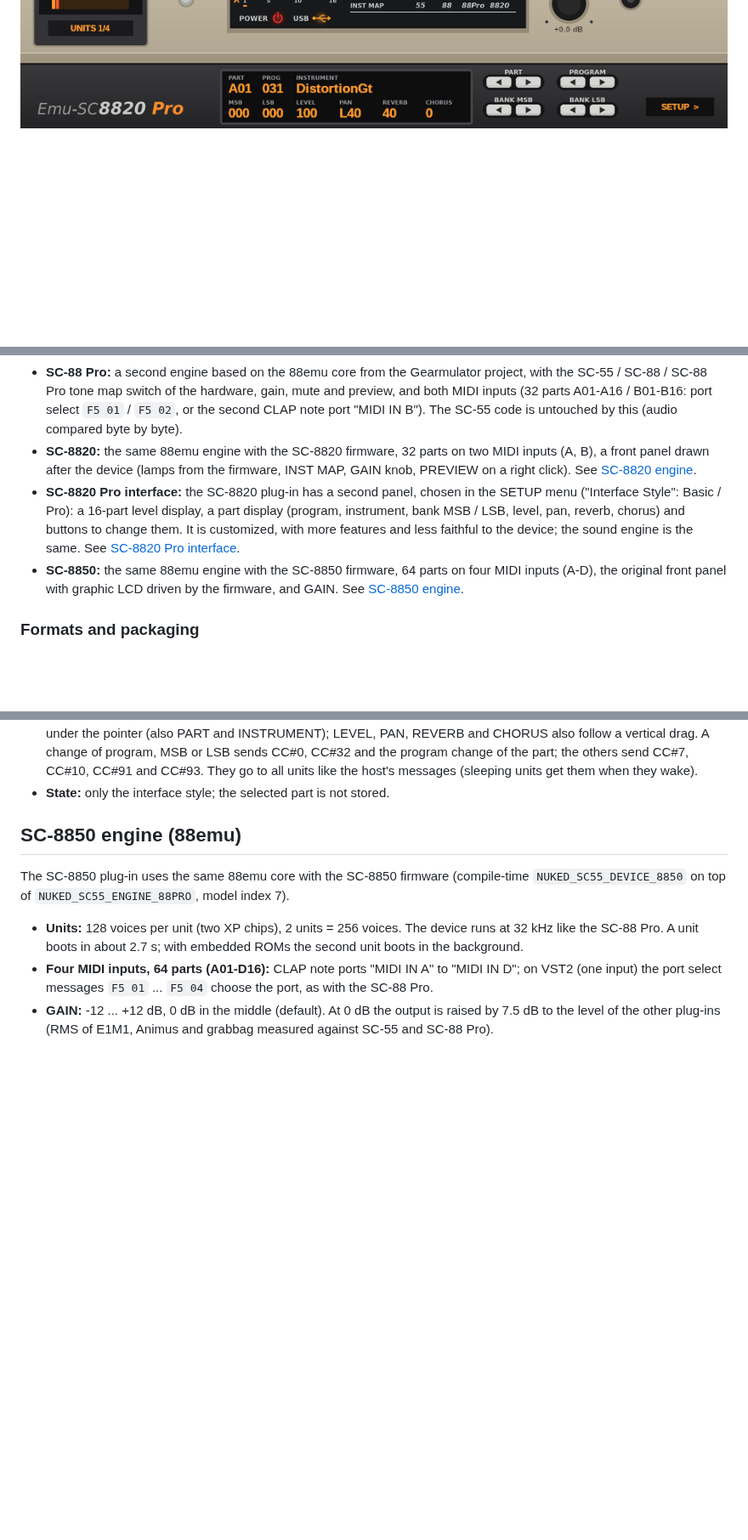
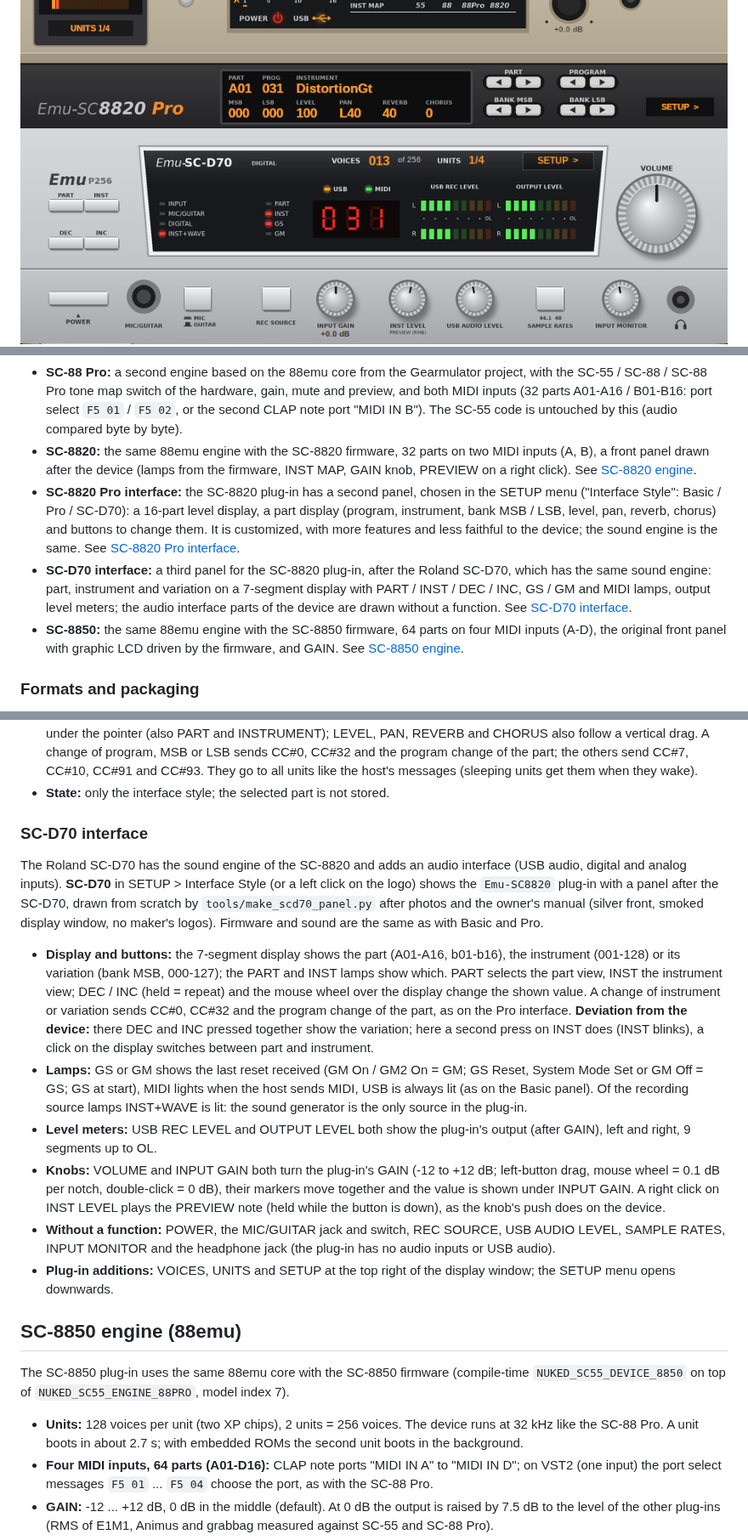
Before and after one commit to NightFright2k19/Nuked-SC55-P256, a Markdown page: README.md, 3 parts joined by grey strips. Shown at 85% size. Drawn GitHub-style; pictures changed too: docs/images/sc8820d70_panel.png (added); blank space fills up the shorter version.

```diff
--- a/README.md
+++ b/README.md
@@ -9,6 +9,7 @@
 <img width="918" height="280" alt="sc_88pro" src="docs/images/sc88pro_panel.png" />
 <img width="918" height="280" alt="sc8820" src="docs/images/sc8820_panel.png" />
 <img width="918" height="280" alt="sc8820pro" src="docs/images/sc8820pro_panel.png" />
+<img width="918" height="280" alt="sc8820d70" src="docs/images/sc8820d70_panel.png" />
 <img width="918" height="280" alt="sc_8850" src="docs/images/sc8850_panel.png" />
 </p>
 
@@ -66,7 +68,8 @@ This project started as a fork of John Novak's [Nuked-SC55-CLAP](https://github.
 - **SC-88:** the 88emu engine with the firmware of the first SC-88, 32 parts on two MIDI inputs like the SC-88 Pro, the original front panel driven by the firmware, and GAIN. See [SC-88 engine](#sc-88-engine-88emu).
 - **SC-88 Pro:** a second engine based on the 88emu core from the Gearmulator project, with the SC-55 / SC-88 / SC-88 Pro tone map switch of the hardware, gain, mute and preview, and both MIDI inputs (32 parts A01-A16 / B01-B16: port select `F5 01` / `F5 02`, or the second CLAP note port "MIDI IN B"). The SC-55 code is untouched by this (audio compared byte by byte).
 - **SC-8820:** the same 88emu engine with the SC-8820 firmware, 32 parts on two MIDI inputs (A, B), a front panel drawn after the device (lamps from the firmware, INST MAP, GAIN knob, PREVIEW on a right click). See [SC-8820 engine](#sc-8820-engine-88emu).
-- **SC-8820 Pro interface:** the SC-8820 plug-in has a second panel, chosen in the SETUP menu ("Interface Style": Basic / Pro): a 16-part level display, a part display (program, instrument, bank MSB / LSB, level, pan, reverb, chorus) and buttons to change them. It is customized, with more features and less faithful to the device; the sound engine is the same. See [SC-8820 Pro interface](#sc-8820-pro-interface).
+- **SC-8820 Pro interface:** the SC-8820 plug-in has a second panel, chosen in the SETUP menu ("Interface Style": Basic / Pro / SC-D70): a 16-part level display, a part display (program, instrument, bank MSB / LSB, level, pan, reverb, chorus) and buttons to change them. It is customized, with more features and less faithful to the device; the sound engine is the same. See [SC-8820 Pro interface](#sc-8820-pro-interface).
+- **SC-D70 interface:** a third panel for the SC-8820 plug-in, after the Roland SC-D70, which has the same sound engine: part, instrument and variation on a 7-segment display with PART / INST / DEC / INC, GS / GM and MIDI lamps, output level meters; the audio interface parts of the device are drawn without a function. See [SC-D70 interface](#sc-d70-interface).
 - **SC-8850:** the same 88emu engine with the SC-8850 firmware, 64 parts on four MIDI inputs (A-D), the original front panel with graphic LCD driven by the firmware, and GAIN. See [SC-8850 engine](#sc-8850-engine-88emu).
 
 ### Formats and packaging
@@ -357,6 +360,17 @@ The SETUP menu entry **Interface Style** switches the panel of `Emu-SC8820` betw
 - **Part display:** PART, PROG (001-128), INSTRUMENT (the tone name, or the drum set name on a rhythm part), MSB and LSB (bank select; LSB 0 = the INST MAP map, 1-4 = SC-55, SC-88, SC-88Pro, SC-8820), LEVEL, PAN (L63-0-R63, RND), REVERB and CHORUS. The values are read about 30 times a second from unit 0's work RAM, so they also follow SysEx, resets and the host's own messages.
 - **Edit buttons:** PART, PROGRAM, BANK MSB and BANK LSB (held = repeat). The mouse wheel changes the value under the pointer (also PART and INSTRUMENT); LEVEL, PAN, REVERB and CHORUS also follow a vertical drag. A change of program, MSB or LSB sends CC#0, CC#32 and the program change of the part; the others send CC#7, CC#10, CC#91 and CC#93. They go to all units like the host's messages (sleeping units get them when they wake).
 - **State:** only the interface style; the selected part is not stored.
+
+### SC-D70 interface
+
+The Roland SC-D70 has the sound engine of the SC-8820 and adds an audio interface (USB audio, digital and analog inputs). **SC-D70** in SETUP > Interface Style (or a left click on the logo) shows the `Emu-SC8820` plug-in with a panel after the SC-D70, drawn from scratch by `tools/make_scd70_panel.py` after photos and the owner's manual (silver front, smoked display window, no maker's logos). Firmware and sound are the same as with Basic and Pro.
+
+- **Display and buttons:** the 7-segment display shows the part (A01-A16, b01-b16), the instrument (001-128) or its variation (bank MSB, 000-127); the PART and INST lamps show which. PART selects the part view, INST the instrument view; DEC / INC (held = repeat) and the mouse wheel over the display change the shown value. A change of instrument or variation sends CC#0, CC#32 and the program change of the part, as on the Pro interface. **Deviation from the device:** there DEC and INC pressed together show the variation; here a second press on INST does (INST blinks), a click on the display switches between part and instrument.
+- **Lamps:** GS or GM shows the last reset received (GM On / GM2 On = GM; GS Reset, System Mode Set or GM Off = GS; GS at start), MIDI lights when the host sends MIDI, USB is always lit (as on the Basic panel). Of the recording source lamps INST+WAVE is lit: the sound generator is the only source in the plug-in.
+- **Level meters:** USB REC LEVEL and OUTPUT LEVEL both show the plug-in's output (after GAIN), left and right, 9 segments up to OL.
+- **Knobs:** VOLUME and INPUT GAIN both turn the plug-in's GAIN (-12 to +12 dB; left-button drag, mouse wheel = 0.1 dB per notch, double-click = 0 dB), their markers move together and the value is shown under INPUT GAIN. A right click on INST LEVEL plays the PREVIEW note (held while the button is down), as the knob's push does on the device.
+- **Without a function:** POWER, the MIC/GUITAR jack and switch, REC SOURCE, USB AUDIO LEVEL, SAMPLE RATES, INPUT MONITOR and the headphone jack (the plug-in has no audio inputs or USB audio).
+- **Plug-in additions:** VOICES, UNITS and SETUP at the top right of the display window; the SETUP menu opens downwards.
 
 
 ## SC-8850 engine (88emu)
```
Also changed, not shown: other parts of README.md (+4 -3 lines), 17 other files.
